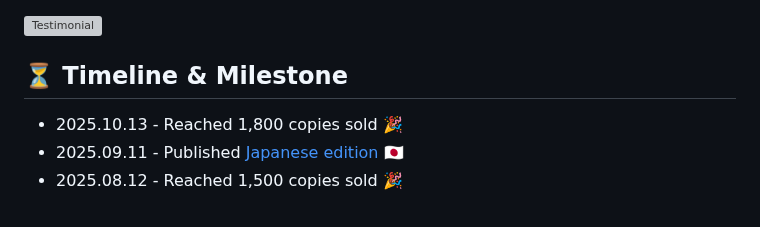
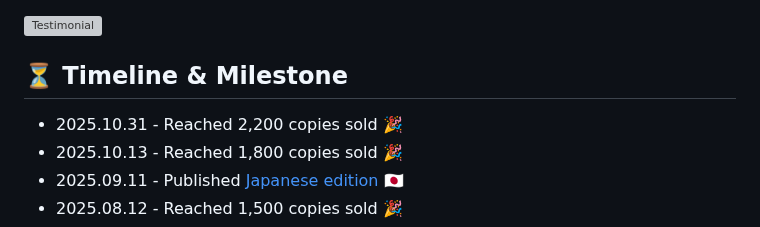
Before and after one commit to skydoves/manifest-android-interview, a Markdown page: README.md, the part around the change. Rendered like a GitHub page; grey boxes are pictures that could not be loaded.

Commit message:
Update milestone for copies sold in README

```diff
--- a/README.md
+++ b/README.md
@@ -31,6 +31,7 @@ If you'd like to learn more about the book before diving in, such as fun facts,
 
 ## ⏳ Timeline & Milestone
 
+- 2025.10.31 - Reached 2,200 copies sold 🎉
 - 2025.10.13 - Reached 1,800 copies sold 🎉
 - 2025.09.11 - Published [Japanese edition](https://leanpub.com/manifest-android-interview-jp) 🇯🇵
 - 2025.08.12 - Reached 1,500 copies sold 🎉
```
